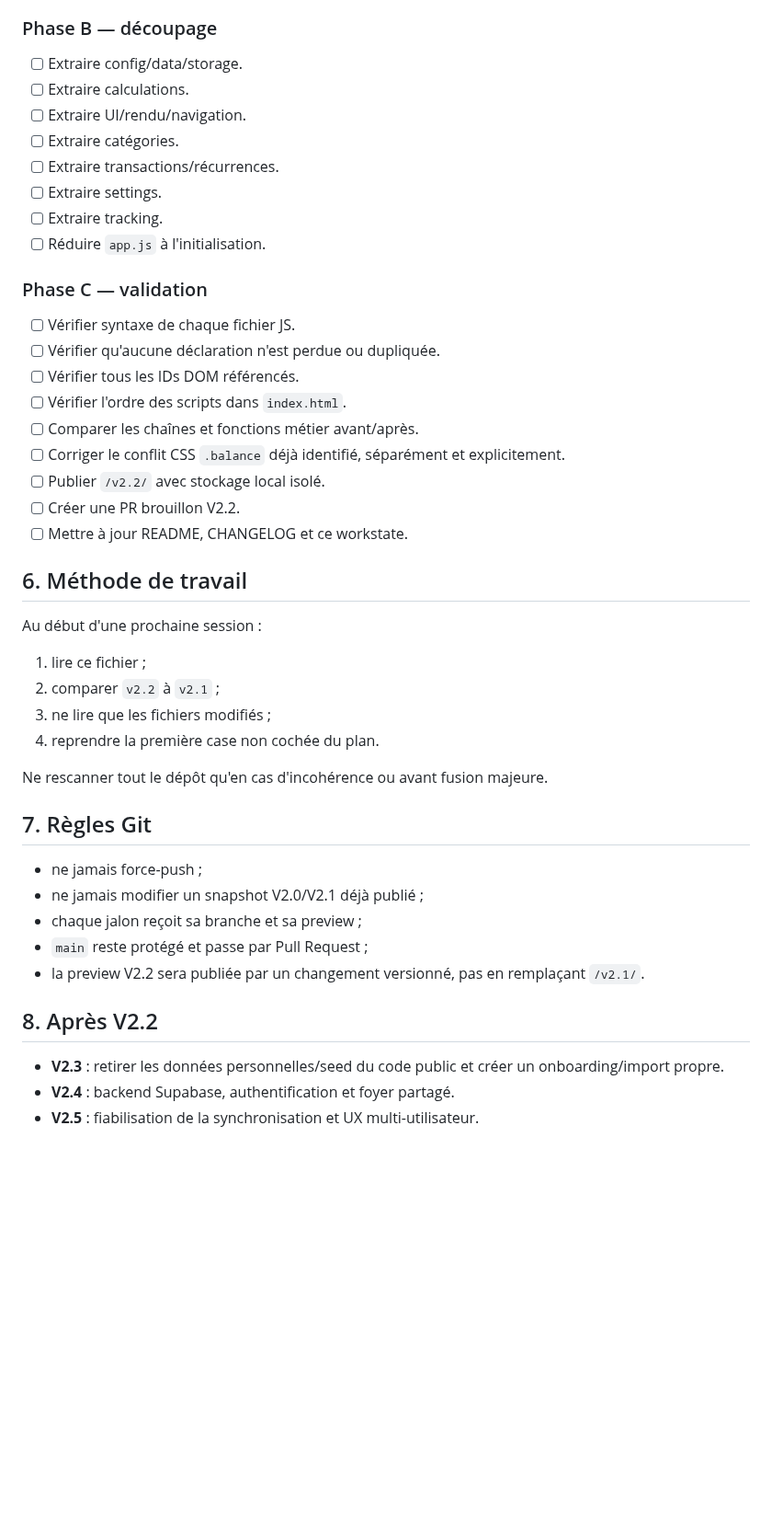
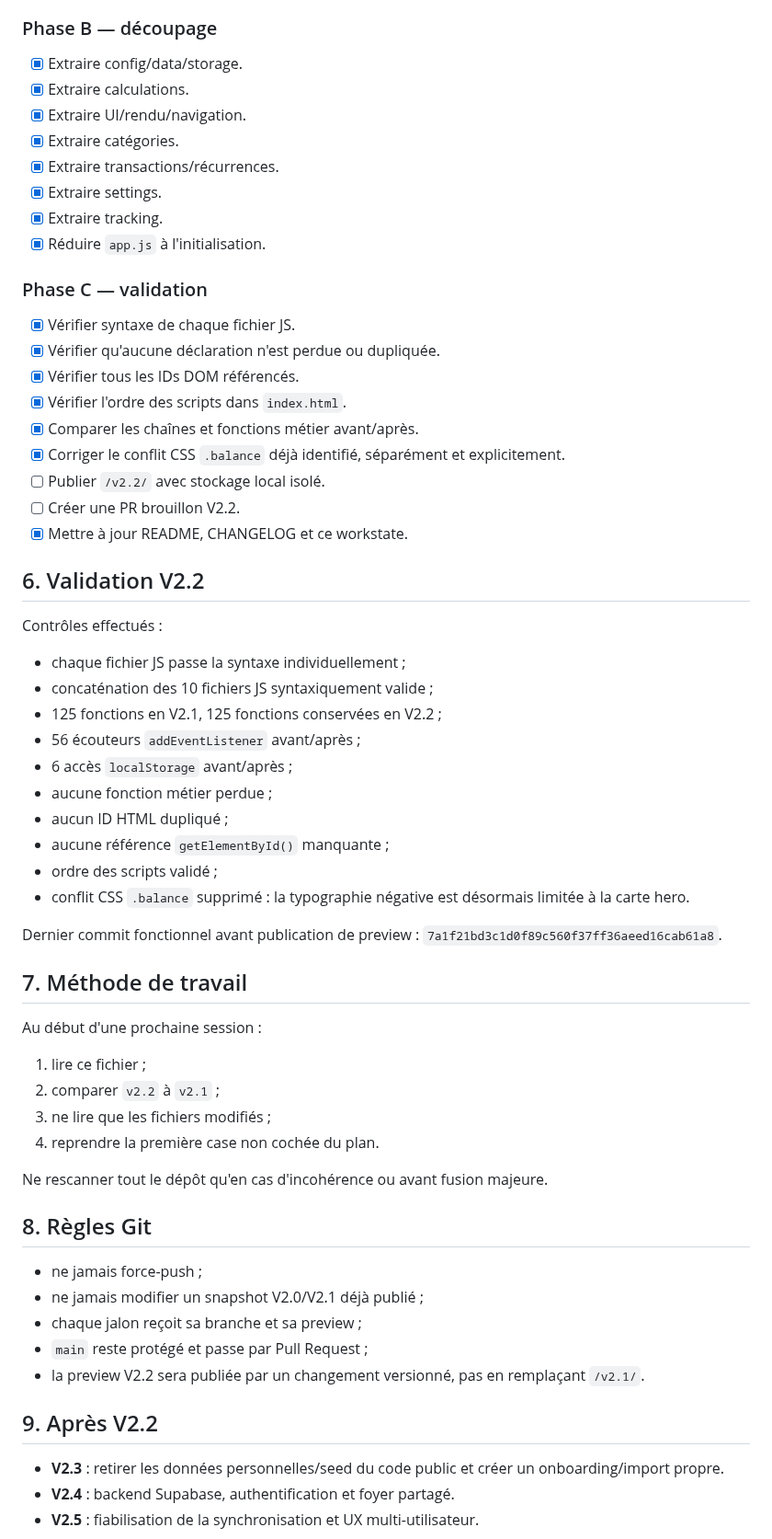
Before and after one commit to nishiosxn/budget-app, a Markdown page: workstate.md, the part around the change. Shown at 92% size. GitHub-like rendering; blank space fills up the shorter version.

Commit message:
V2.2: record refactor validation state

```diff
--- a/workstate.md
+++ b/workstate.md
@@ -80,27 +80,43 @@ Choix volontaire : pas d'ES modules pendant ce jalon afin de minimiser les chang
 - [x] Définir les responsabilités des fichiers.
 
 ### Phase B — découpage
-- [ ] Extraire config/data/storage.
-- [ ] Extraire calculations.
-- [ ] Extraire UI/rendu/navigation.
-- [ ] Extraire catégories.
-- [ ] Extraire transactions/récurrences.
-- [ ] Extraire settings.
-- [ ] Extraire tracking.
-- [ ] Réduire `app.js` à l'initialisation.
+- [x] Extraire config/data/storage.
+- [x] Extraire calculations.
+- [x] Extraire UI/rendu/navigation.
+- [x] Extraire catégories.
+- [x] Extraire transactions/récurrences.
+- [x] Extraire settings.
+- [x] Extraire tracking.
+- [x] Réduire `app.js` à l'initialisation.
 
 ### Phase C — validation
-- [ ] Vérifier syntaxe de chaque fichier JS.
-- [ ] Vérifier qu'aucune déclaration n'est perdue ou dupliquée.
-- [ ] Vérifier tous les IDs DOM référencés.
-- [ ] Vérifier l'ordre des scripts dans `index.html`.
-- [ ] Comparer les chaînes et fonctions métier avant/après.
-- [ ] Corriger le conflit CSS `.balance` déjà identifié, séparément et explicitement.
+- [x] Vérifier syntaxe de chaque fichier JS.
+- [x] Vérifier qu'aucune déclaration n'est perdue ou dupliquée.
+- [x] Vérifier tous les IDs DOM référencés.
+- [x] Vérifier l'ordre des scripts dans `index.html`.
+- [x] Comparer les chaînes et fonctions métier avant/après.
+- [x] Corriger le conflit CSS `.balance` déjà identifié, séparément et explicitement.
 - [ ] Publier `/v2.2/` avec stockage local isolé.
 - [ ] Créer une PR brouillon V2.2.
-- [ ] Mettre à jour README, CHANGELOG et ce workstate.
+- [x] Mettre à jour README, CHANGELOG et ce workstate.
 
-## 6. Méthode de travail
+## 6. Validation V2.2
+
+Contrôles effectués :
+- chaque fichier JS passe la syntaxe individuellement ;
+- concaténation des 10 fichiers JS syntaxiquement valide ;
+- 125 fonctions en V2.1, 125 fonctions conservées en V2.2 ;
+- 56 écouteurs `addEventListener` avant/après ;
+- 6 accès `localStorage` avant/après ;
+- aucune fonction métier perdue ;
+- aucun ID HTML dupliqué ;
+- aucune référence `getElementById()` manquante ;
+- ordre des scripts validé ;
+- conflit CSS `.balance` supprimé : la typographie négative est désormais limitée à la carte hero.
+
+Dernier commit fonctionnel avant publication de preview : `7a1f21bd3c1d0f89c560f37ff36aeed16cab61a8`.
+
+## 7. Méthode de travail
 
 Au début d'une prochaine session :
 1. lire ce fichier ;
@@ -110,7 +126,7 @@ Au début d'une prochaine session :
 
 Ne rescanner tout le dépôt qu'en cas d'incohérence ou avant fusion majeure.
 
-## 7. Règles Git
+## 8. Règles Git
 
 - ne jamais force-push ;
 - ne jamais modifier un snapshot V2.0/V2.1 déjà publié ;
@@ -118,7 +134,7 @@ Ne rescanner tout le dépôt qu'en cas d'incohérence ou avant fusion majeure.
 - `main` reste protégé et passe par Pull Request ;
 - la preview V2.2 sera publiée par un changement versionné, pas en remplaçant `/v2.1/`.
 
-## 8. Après V2.2
+## 9. Après V2.2
 
 - **V2.3** : retirer les données personnelles/seed du code public et créer un onboarding/import propre.
 - **V2.4** : backend Supabase, authentification et foyer partagé.
```
